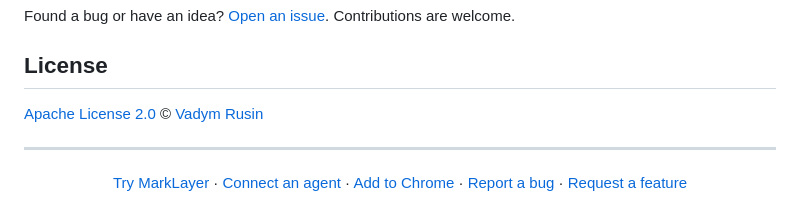
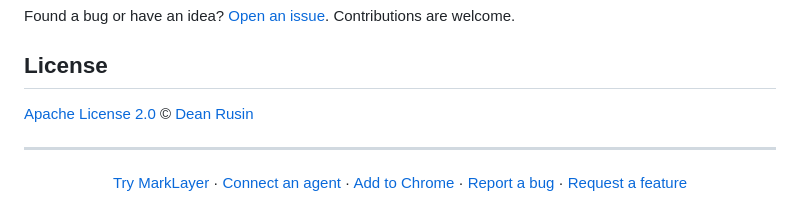
Before and after one commit to thevrus/MarkLayer, a Markdown page: README.md, the part around the change. Rendered like a GitHub page.

Commit message:
docs: update copyright holder name to Dean Rusin

```diff
--- a/README.md
+++ b/README.md
@@ -150,7 +150,7 @@ Found a bug or have an idea? [Open an issue](https://github.com/thevrus/MarkLaye
 
 ## License
 
-[Apache License 2.0](LICENSE) © [Vadym Rusin](https://github.com/thevrus)
+[Apache License 2.0](LICENSE) © [Dean Rusin](https://github.com/thevrus)
 
 ---
 
```
